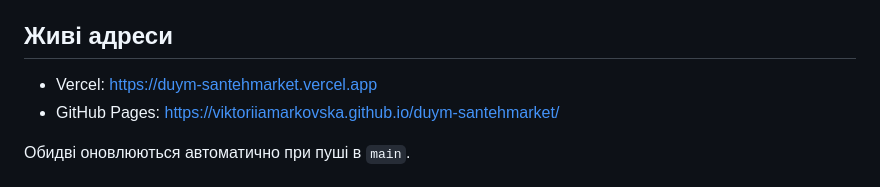
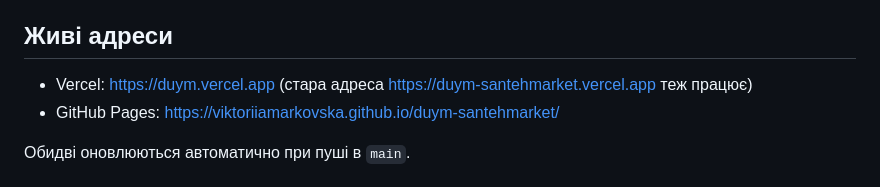
Before and after one commit to ViktoriiaMarkovska/duym-santehmarket, a Markdown page: README.md, the part around the change. Drawn GitHub-style.

Commit message:
Оновити адресу сайту на duym.vercel.app
Co-Authored-By: Claude Opus 5 <noreply@anthropic.com>

```diff
--- a/README.md
+++ b/README.md
@@ -5,7 +5,7 @@
 
 ## Живі адреси
 
-- Vercel: https://duym-santehmarket.vercel.app
+- Vercel: https://duym.vercel.app (стара адреса https://duym-santehmarket.vercel.app теж працює)
 - GitHub Pages: https://viktoriiamarkovska.github.io/duym-santehmarket/
 
 Обидві оновлюються автоматично при пуші в `main`.
```
